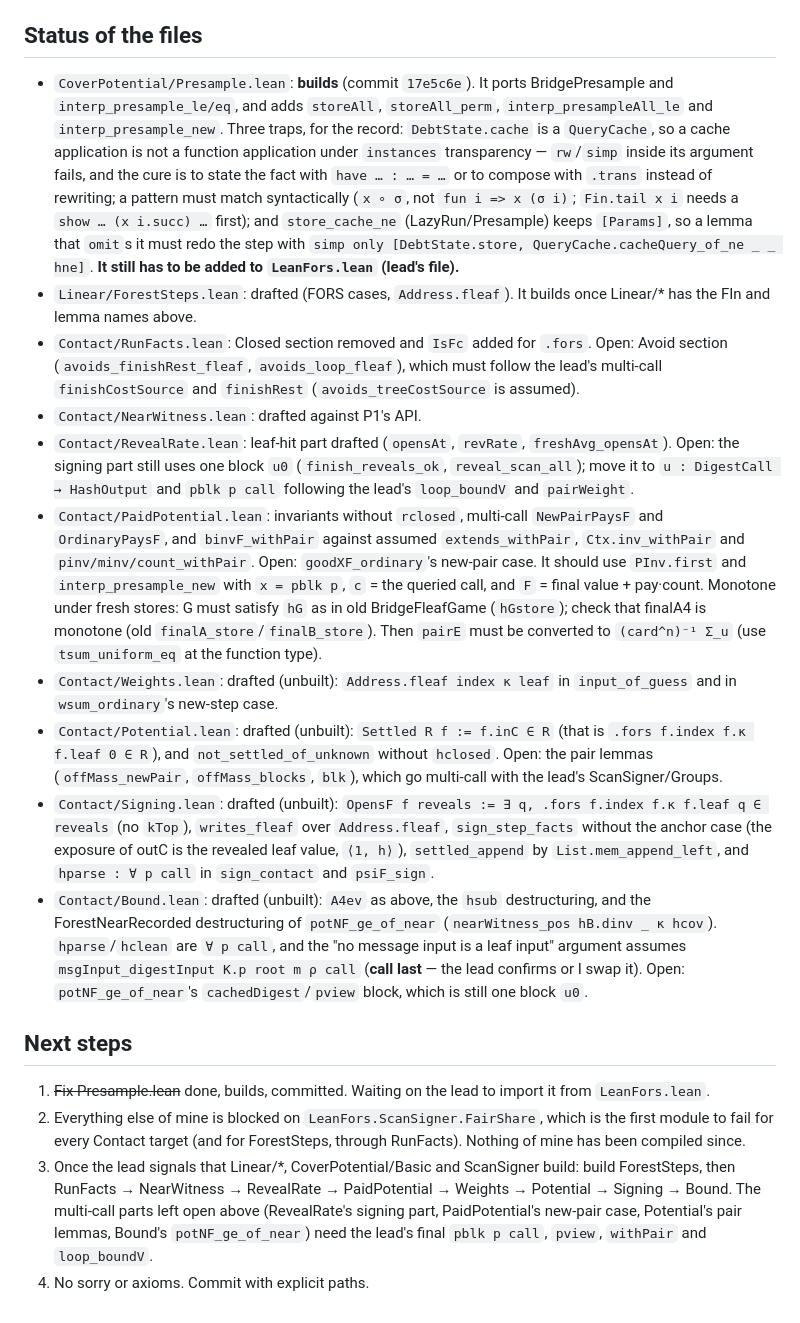
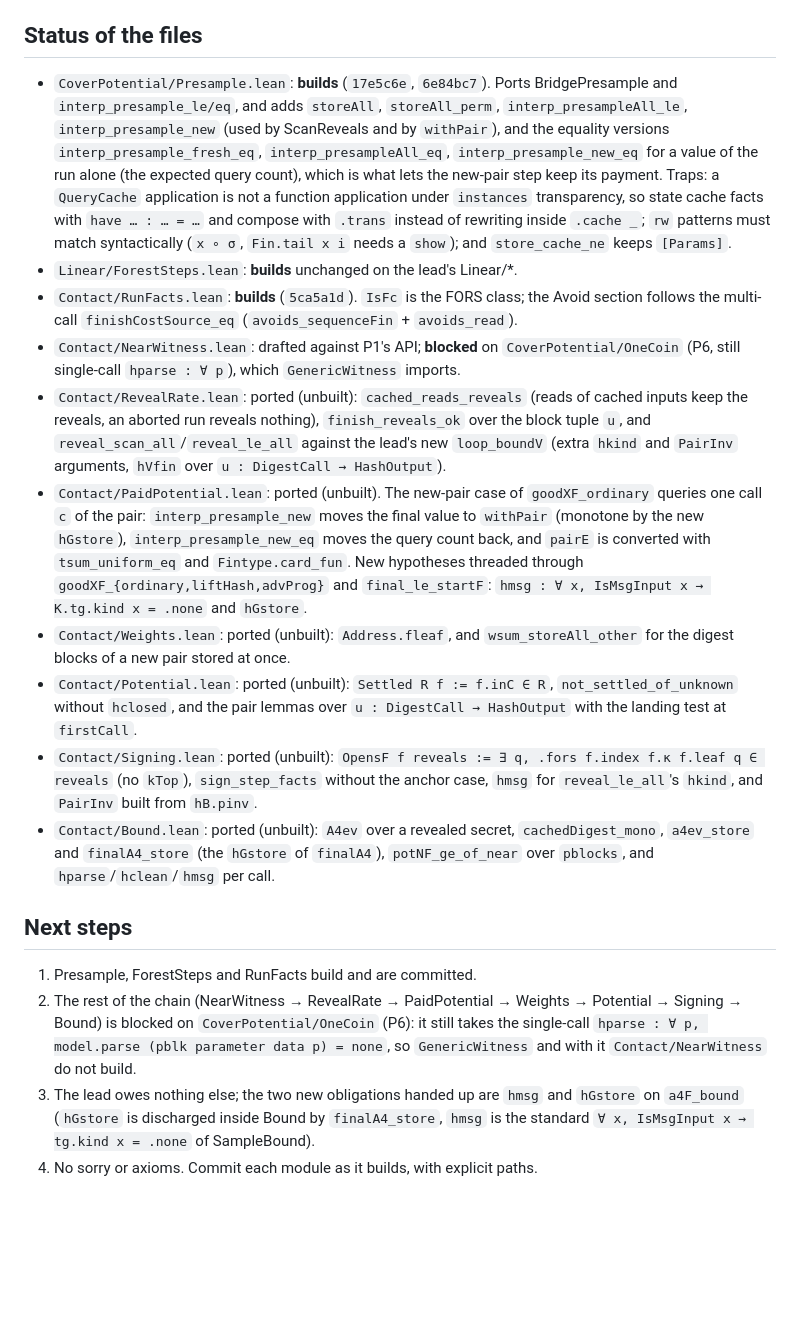
Before and after one commit to TomWambsgans/leanXMSS-leanSPHINCS-candidates, a Markdown page: formal/sphincs/P2_PLAN.md, the part around the change. GitHub-like rendering; blank space fills up the shorter version.

Commit message:
P2 plan: Presample/ForestSteps/RunFacts green, the rest waits on CoverPotential/OneCoin
Co-Authored-By: Claude Opus 5.5 <noreply@anthropic.com>

```diff
--- a/formal/sphincs/P2_PLAN.md
+++ b/formal/sphincs/P2_PLAN.md
@@ -55,58 +55,50 @@ P1 (owns CoverBound): `CoverF t Xs := t ∈ Xs`, `φF`,
 
 ## Status of the files
 
-- `CoverPotential/Presample.lean`: **builds** (commit `17e5c6e`). It ports BridgePresample and
-  `interp_presample_le/eq`, and adds `storeAll`, `storeAll_perm`, `interp_presampleAll_le` and
-  `interp_presample_new`. Three traps, for the record: `DebtState.cache` is a `QueryCache`, so a
-  cache application is not a function application under `instances` transparency — `rw`/`simp`
-  inside its argument fails, and the cure is to state the fact with `have … : … = …` or to compose
-  with `.trans` instead of rewriting; a pattern must match syntactically (`x ∘ σ`, not
-  `fun i => x (σ i)`; `Fin.tail x i` needs a `show … (x i.succ) …` first); and `store_cache_ne`
-  (LazyRun/Presample) keeps `[Params]`, so a lemma that `omit`s it must redo the step with
-  `simp only [DebtState.store, QueryCache.cacheQuery_of_ne _ _ hne]`.
-  **It still has to be added to `LeanFors.lean` (lead's file).**
-- `Linear/ForestSteps.lean`: drafted (FORS cases, `Address.fleaf`). It builds once Linear/* has
-  the FIn and lemma names above.
-- `Contact/RunFacts.lean`: Closed section removed and `IsFc` added for `.fors`. Open: Avoid section
-  (`avoids_finishRest_fleaf`, `avoids_loop_fleaf`), which must follow the lead's multi-call
-  `finishCostSource` and `finishRest` (`avoids_treeCostSource` is assumed).
-- `Contact/NearWitness.lean`: drafted against P1's API.
-- `Contact/RevealRate.lean`: leaf-hit part drafted (`opensAt`, `revRate`, `freshAvg_opensAt`). Open:
-  the signing part still uses one block `u0` (`finish_reveals_ok`, `reveal_scan_all`); move it to
-  `u : DigestCall → HashOutput` and `pblk p call` following the lead's `loop_boundV` and `pairWeight`.
-- `Contact/PaidPotential.lean`: invariants without `rclosed`, multi-call `NewPairPaysF` and
-  `OrdinaryPaysF`, and `binvF_withPair` against assumed `extends_withPair`, `Ctx.inv_withPair` and
-  `pinv/minv/count_withPair`. Open: `goodXF_ordinary`'s new-pair case. It should use
-  `PInv.first` and `interp_presample_new` with `x = pblk p`, `c` = the queried call, and `F` = final
-  value + pay·count. Monotone under fresh stores: G must satisfy `hG` as in old BridgeFleafGame
-  (`hGstore`); check that finalA4 is monotone (old `finalA_store`/`finalB_store`). Then `pairE`
-  must be converted to `(card^n)⁻¹ Σ_u` (use `tsum_uniform_eq` at the function type).
-- `Contact/Weights.lean`: drafted (unbuilt): `Address.fleaf index κ leaf` in `input_of_guess` and in
-  `wsum_ordinary`'s new-step case.
-- `Contact/Potential.lean`: drafted (unbuilt): `Settled R f := f.inC ∈ R` (that is
-  `.fors f.index f.κ f.leaf 0 ∈ R`), and `not_settled_of_unknown` without `hclosed`. Open: the pair
-  lemmas (`offMass_newPair`, `offMass_blocks`, `blk`), which go multi-call with the lead's
-  ScanSigner/Groups.
-- `Contact/Signing.lean`: drafted (unbuilt): `OpensF f reveals := ∃ q, .fors f.index f.κ f.leaf q ∈
-  reveals` (no `kTop`), `writes_fleaf` over `Address.fleaf`, `sign_step_facts` without the anchor
-  case (the exposure of outC is the revealed leaf value, `⟨1, h⟩`), `settled_append` by
-  `List.mem_append_left`, and `hparse : ∀ p call` in `sign_contact` and `psiF_sign`.
-- `Contact/Bound.lean`: drafted (unbuilt): `A4ev` as above, the `hsub` destructuring, and the
-  ForestNearRecorded destructuring of `potNF_ge_of_near` (`nearWitness_pos hB.dinv _ κ hcov`).
-  `hparse`/`hclean` are `∀ p call`, and the "no message input is a leaf input" argument assumes
-  `msgInput_digestInput K.p root m ρ call` (**call last** — the lead confirms or I swap it). Open:
-  `potNF_ge_of_near`'s `cachedDigest`/`pview` block, which is still one block `u0`.
+- `CoverPotential/Presample.lean`: **builds** (`17e5c6e`, `6e84bc7`). Ports BridgePresample and
+  `interp_presample_le/eq`, and adds `storeAll`, `storeAll_perm`, `interp_presampleAll_le`,
+  `interp_presample_new` (used by ScanReveals and by `withPair`), and the equality versions
+  `interp_presample_fresh_eq`, `interp_presampleAll_eq`, `interp_presample_new_eq` for a value of
+  the run alone (the expected query count), which is what lets the new-pair step keep its payment.
+  Traps: a `QueryCache` application is not a function application under `instances` transparency, so
+  state cache facts with `have … : … = …` and compose with `.trans` instead of rewriting inside
+  `.cache _`; `rw` patterns must match syntactically (`x ∘ σ`, `Fin.tail x i` needs a `show`); and
+  `store_cache_ne` keeps `[Params]`.
+- `Linear/ForestSteps.lean`: **builds** unchanged on the lead's Linear/*.
+- `Contact/RunFacts.lean`: **builds** (`5ca5a1d`). `IsFc` is the FORS class; the Avoid section
+  follows the multi-call `finishCostSource_eq` (`avoids_sequenceFin` + `avoids_read`).
+- `Contact/NearWitness.lean`: drafted against P1's API; **blocked** on `CoverPotential/OneCoin`
+  (P6, still single-call `hparse : ∀ p`), which `GenericWitness` imports.
+- `Contact/RevealRate.lean`: ported (unbuilt): `cached_reads_reveals` (reads of cached inputs keep
+  the reveals, an aborted run reveals nothing), `finish_reveals_ok` over the block tuple `u`, and
+  `reveal_scan_all`/`reveal_le_all` against the lead's new `loop_boundV` (extra `hkind` and
+  `PairInv` arguments, `hVfin` over `u : DigestCall → HashOutput`).
+- `Contact/PaidPotential.lean`: ported (unbuilt). The new-pair case of `goodXF_ordinary` queries one
+  call `c` of the pair: `interp_presample_new` moves the final value to `withPair` (monotone by the
+  new `hGstore`), `interp_presample_new_eq` moves the query count back, and `pairE` is converted
+  with `tsum_uniform_eq` and `Fintype.card_fun`. New hypotheses threaded through
+  `goodXF_{ordinary,liftHash,advProg}` and `final_le_startF`: `hmsg : ∀ x, IsMsgInput x →
+  K.tg.kind x = .none` and `hGstore`.
+- `Contact/Weights.lean`: ported (unbuilt): `Address.fleaf`, and `wsum_storeAll_other` for the
+  digest blocks of a new pair stored at once.
+- `Contact/Potential.lean`: ported (unbuilt): `Settled R f := f.inC ∈ R`, `not_settled_of_unknown`
+  without `hclosed`, and the pair lemmas over `u : DigestCall → HashOutput` with the landing test at
+  `firstCall`.
+- `Contact/Signing.lean`: ported (unbuilt): `OpensF f reveals := ∃ q, .fors f.index f.κ f.leaf q ∈
+  reveals` (no `kTop`), `sign_step_facts` without the anchor case, `hmsg` for `reveal_le_all`'s
+  `hkind`, and `PairInv` built from `hB.pinv`.
+- `Contact/Bound.lean`: ported (unbuilt): `A4ev` over a revealed secret, `cachedDigest_mono`,
+  `a4ev_store` and `finalA4_store` (the `hGstore` of `finalA4`), `potNF_ge_of_near` over `pblocks`,
+  and `hparse`/`hclean`/`hmsg` per call.
 
 ## Next steps
 
-1. ~~Fix Presample.lean~~ done, builds, committed. Waiting on the lead to import it from
-   `LeanFors.lean`.
-2. Everything else of mine is blocked on `LeanFors.ScanSigner.FairShare`, which is the first module
-   to fail for every Contact target (and for ForestSteps, through RunFacts). Nothing of mine has
-   been compiled since.
-3. Once the lead signals that Linear/*, CoverPotential/Basic and ScanSigner build: build ForestSteps,
-   then RunFacts → NearWitness → RevealRate → PaidPotential → Weights → Potential → Signing → Bound.
-   The multi-call parts left open above (RevealRate's signing part, PaidPotential's new-pair case,
-   Potential's pair lemmas, Bound's `potNF_ge_of_near`) need the lead's final `pblk p call`,
-   `pview`, `withPair` and `loop_boundV`.
-4. No sorry or axioms. Commit with explicit paths.
+1. Presample, ForestSteps and RunFacts build and are committed.
+2. The rest of the chain (NearWitness → RevealRate → PaidPotential → Weights → Potential → Signing
+   → Bound) is blocked on `CoverPotential/OneCoin` (P6): it still takes the single-call
+   `hparse : ∀ p, model.parse (pblk parameter data p) = none`, so `GenericWitness` and with it
+   `Contact/NearWitness` do not build.
+3. The lead owes nothing else; the two new obligations handed up are `hmsg` and `hGstore` on
+   `a4F_bound` (`hGstore` is discharged inside Bound by `finalA4_store`, `hmsg` is the standard
+   `∀ x, IsMsgInput x → tg.kind x = .none` of SampleBound).
+4. No sorry or axioms. Commit each module as it builds, with explicit paths.
```
